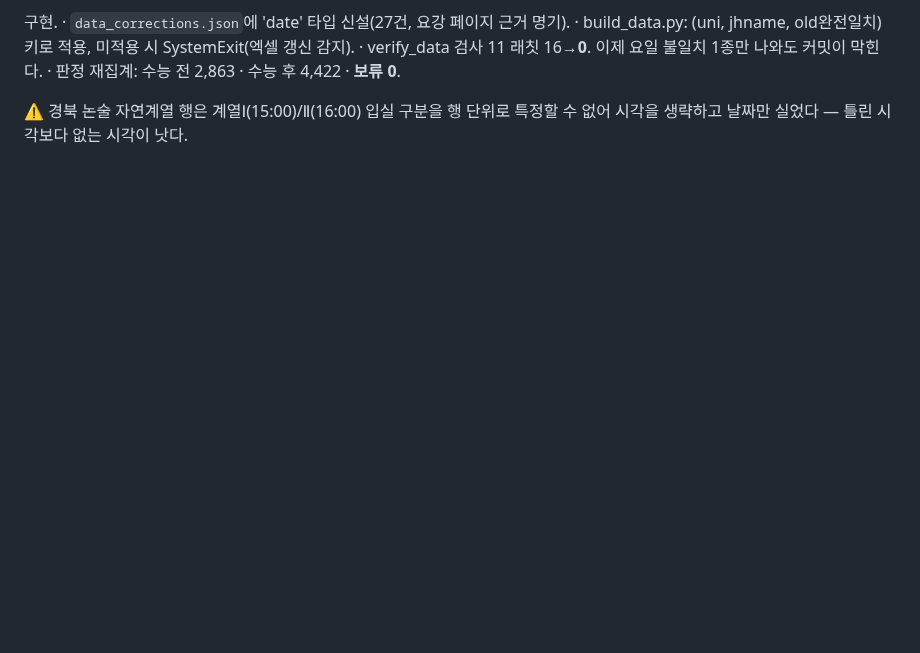
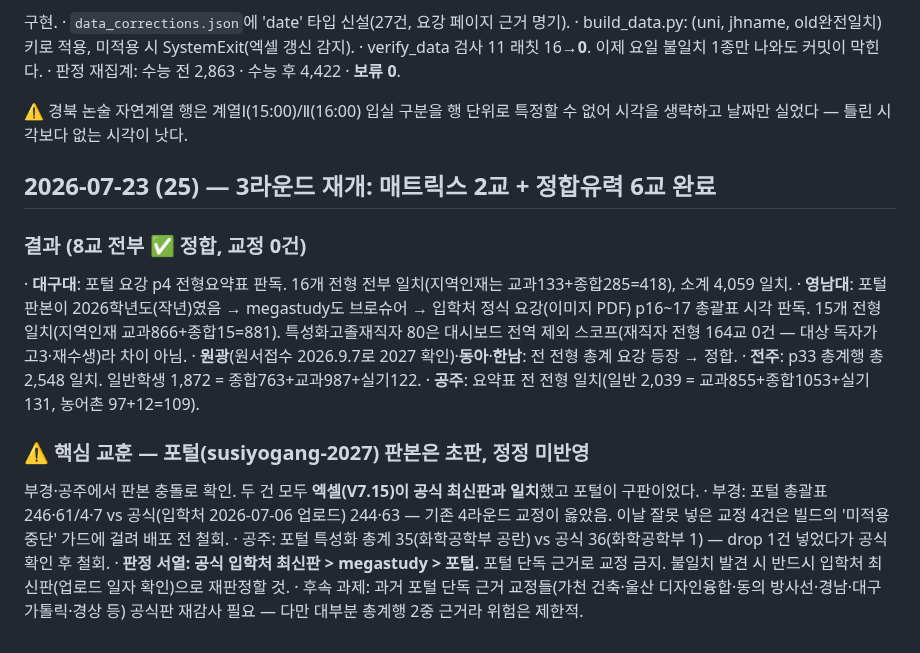
Before and after one commit to omnisis01/etoos247-ipsi-dashboard, a Markdown page: context-notes.md, the part around the change. Rendered like a GitHub page; blank space fills up the shorter version.

Commit message:
3라운드 8교 정합 확인(교정 0) + 포털 판본 서열 교훈 기록
대구·영남(매트릭스)·원광·동아·부경·공주·한남·전주 요강 대조 완료 — 전부 정합.
부경·공주에서 포털 요강이 구판(정정 미반영)임을 공식 입학처 최신판으로 확인,
당일 넣었던 교정 5건은 배포 전 철회. 판정 서열: 공식 최신판 > megastudy > 포털.

Co-Authored-By: Claude Opus 4.8 <noreply@anthropic.com>

```diff
--- a/context-notes.md
+++ b/context-notes.md
@@ -1035,3 +1035,24 @@ p8 모집단위표의 불교학부 행이 `불교학전공 일반 30|10|3|5 / **
 
 ⚠️ 경북 논술 자연계열 행은 계열Ⅰ(15:00)/Ⅱ(16:00) 입실 구분을 행 단위로 특정할 수 없어
    시각을 생략하고 날짜만 실었다 — 틀린 시각보다 없는 시각이 낫다.
+
+## 2026-07-23 (25) — 3라운드 재개: 매트릭스 2교 + 정합유력 6교 완료
+
+### 결과 (8교 전부 ✅ 정합, 교정 0건)
+· **대구대**: 포털 요강 p4 전형요약표 판독. 16개 전형 전부 일치(지역인재는 교과133+종합285=418), 소계 4,059 일치.
+· **영남대**: 포털 판본이 2026학년도(작년)였음 → megastudy도 브로슈어 → 입학처 정식 요강(이미지 PDF) p16~17
+  총괄표 시각 판독. 15개 전형 일치(지역인재 교과866+종합15=881). 특성화고졸재직자 80은 대시보드
+  전역 제외 스코프(재직자 전형 164교 0건 — 대상 독자가 고3·재수생)라 차이 아님.
+· **원광**(원서접수 2026.9.7로 2027 확인)·**동아**·**한남**: 전 전형 총계 요강 등장 → 정합.
+· **전주**: p33 총계행 총 2,548 일치. 일반학생 1,872 = 종합763+교과987+실기122.
+· **공주**: 요약표 전 전형 일치(일반 2,039 = 교과855+종합1053+실기131, 농어촌 97+12=109).
+
+### ⚠️ 핵심 교훈 — 포털(susiyogang-2027) 판본은 초판, 정정 미반영
+부경·공주에서 판본 충돌로 확인. 두 건 모두 **엑셀(V7.15)이 공식 최신판과 일치**했고 포털이 구판이었다.
+· 부경: 포털 총괄표 246·61/4·7 vs 공식(입학처 2026-07-06 업로드) 244·63 — 기존 4라운드 교정이 옳았음.
+  이날 잘못 넣은 교정 4건은 빌드의 '미적용 중단' 가드에 걸려 배포 전 철회.
+· 공주: 포털 특성화 총계 35(화학공학부 공란) vs 공식 36(화학공학부 1) — drop 1건 넣었다가 공식 확인 후 철회.
+· **판정 서열: 공식 입학처 최신판 > megastudy > 포털.** 포털 단독 근거로 교정 금지.
+  불일치 발견 시 반드시 입학처 최신판(업로드 일자 확인)으로 재판정할 것.
+· 후속 과제: 과거 포털 단독 근거 교정들(가천 건축·울산 디자인융합·동의 방사선·경남·대구가톨릭·경상 등)
+  공식판 재감사 필요 — 다만 대부분 총계행 2중 근거라 위험은 제한적.
```
